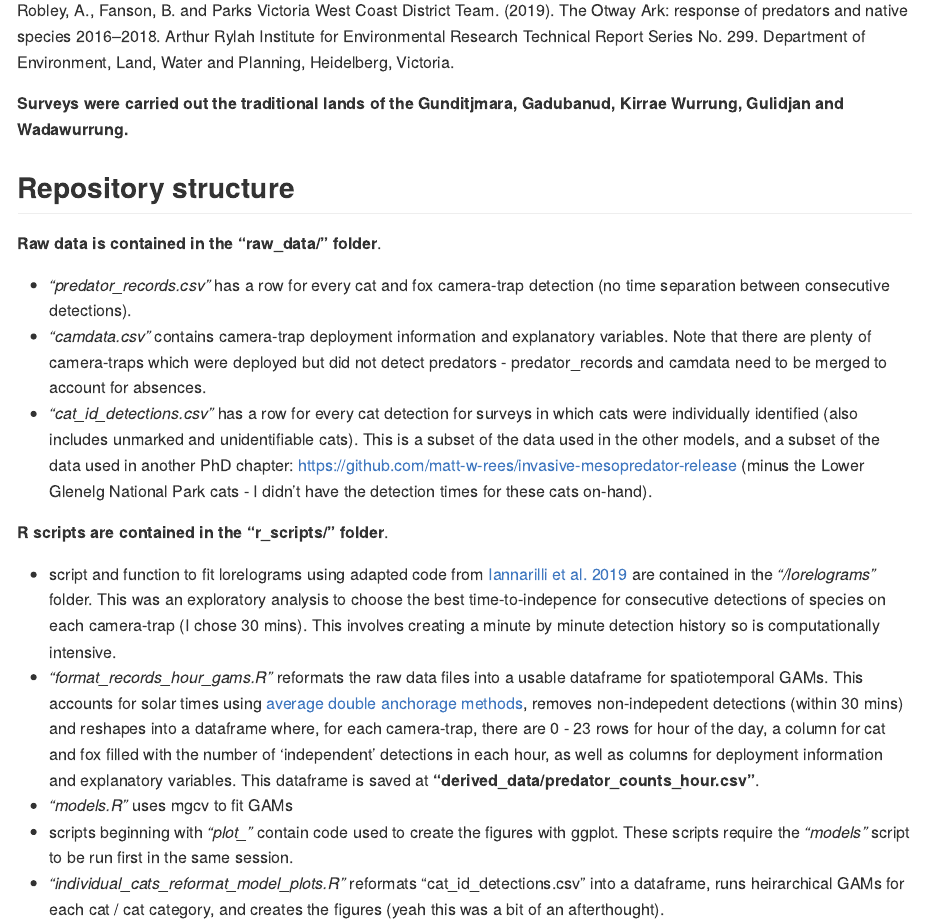
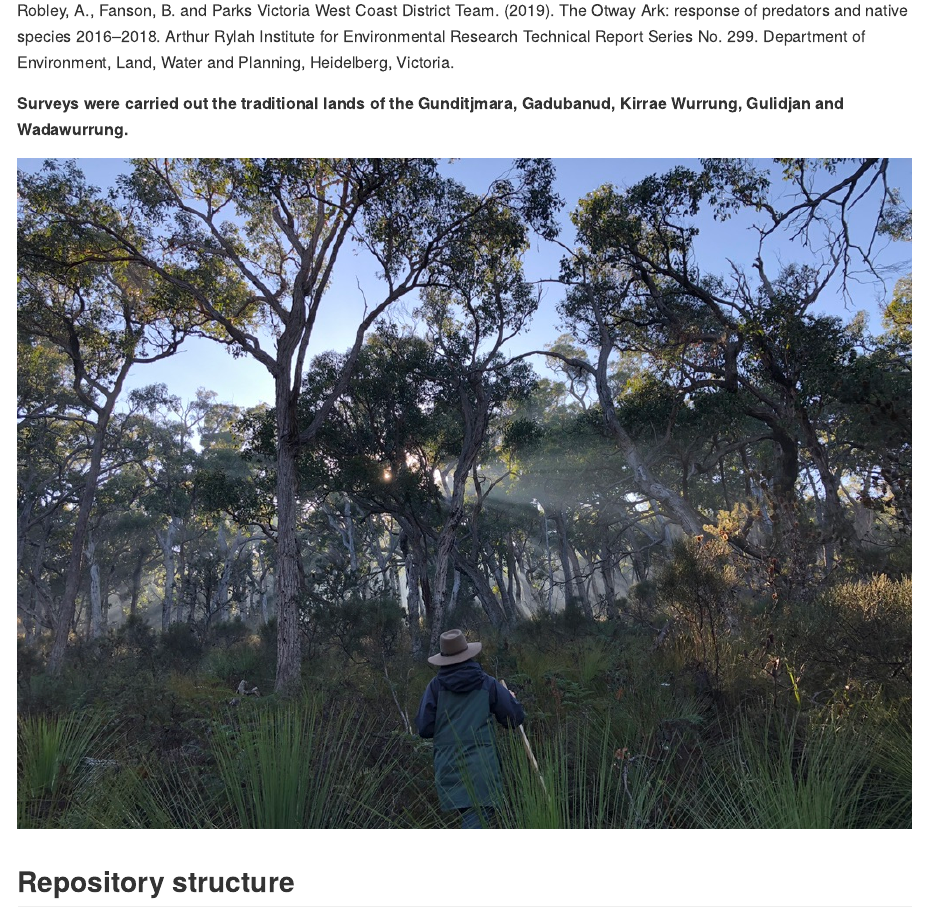
Before and after one commit to matt-w-rees/spatiotemporal-gams-invasive-predators, an R Markdown document (README.Rmd): the page in a window 1100 px wide, from 970 px down. Rendered offline with R 4.5, knitr and Pandoc, with nearby package versions.

Commit message:
fieldwork photo

````diff
--- a/README.Rmd
+++ b/README.Rmd
@@ -47,6 +47,10 @@ Robley, A., Fanson, B. and Parks Victoria West Coast District Team. (2019). The
 **Surveys were carried out the traditional lands of the Gunditjmara, Gadubanud, Kirrae Wurrung,  Gulidjan and Wadawurrung.**
 
 
+```{r photo, echo = FALSE}
+knitr::include_graphics("figs/steph.jpg")
+```
+
 ## Repository structure
 
 **Raw data is contained in the "raw_data/" folder**.
````
Also changed, not shown: README.md, figs/steph.jpg (added), 1 other file.
